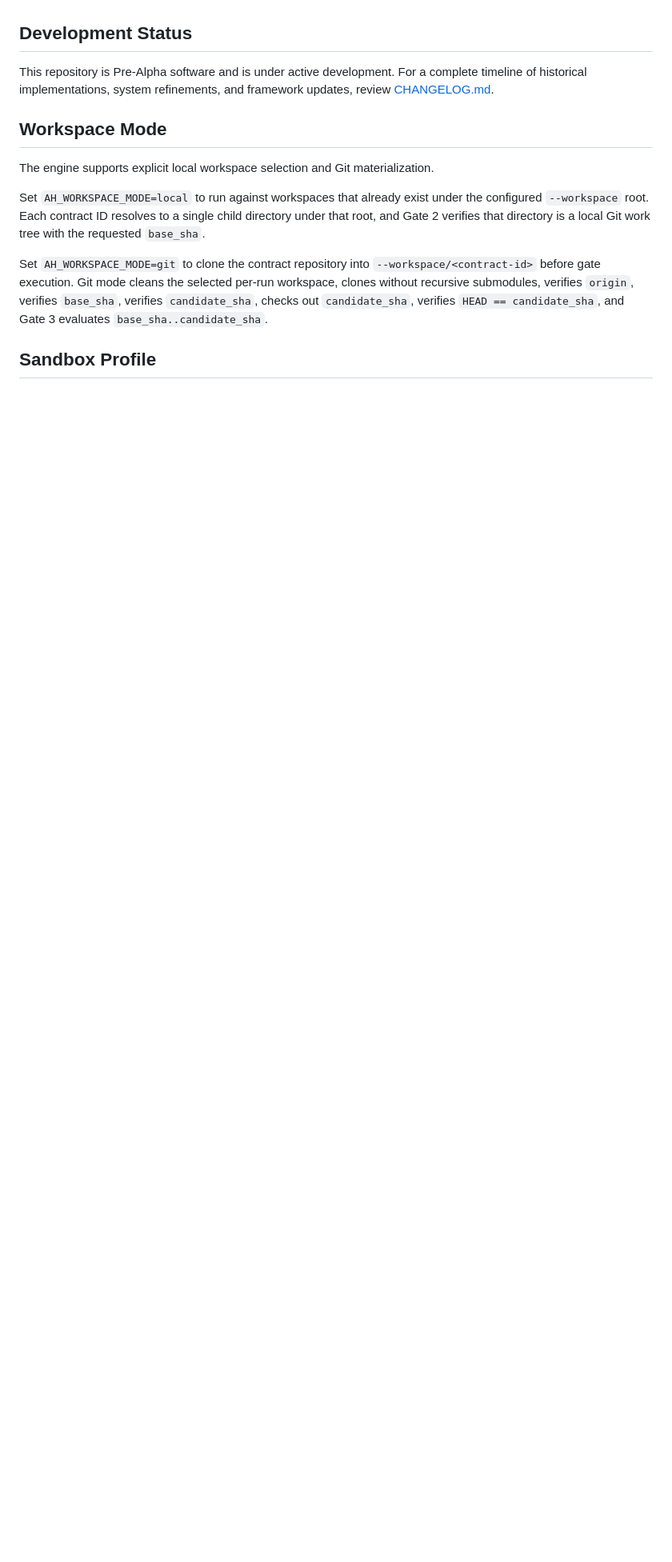
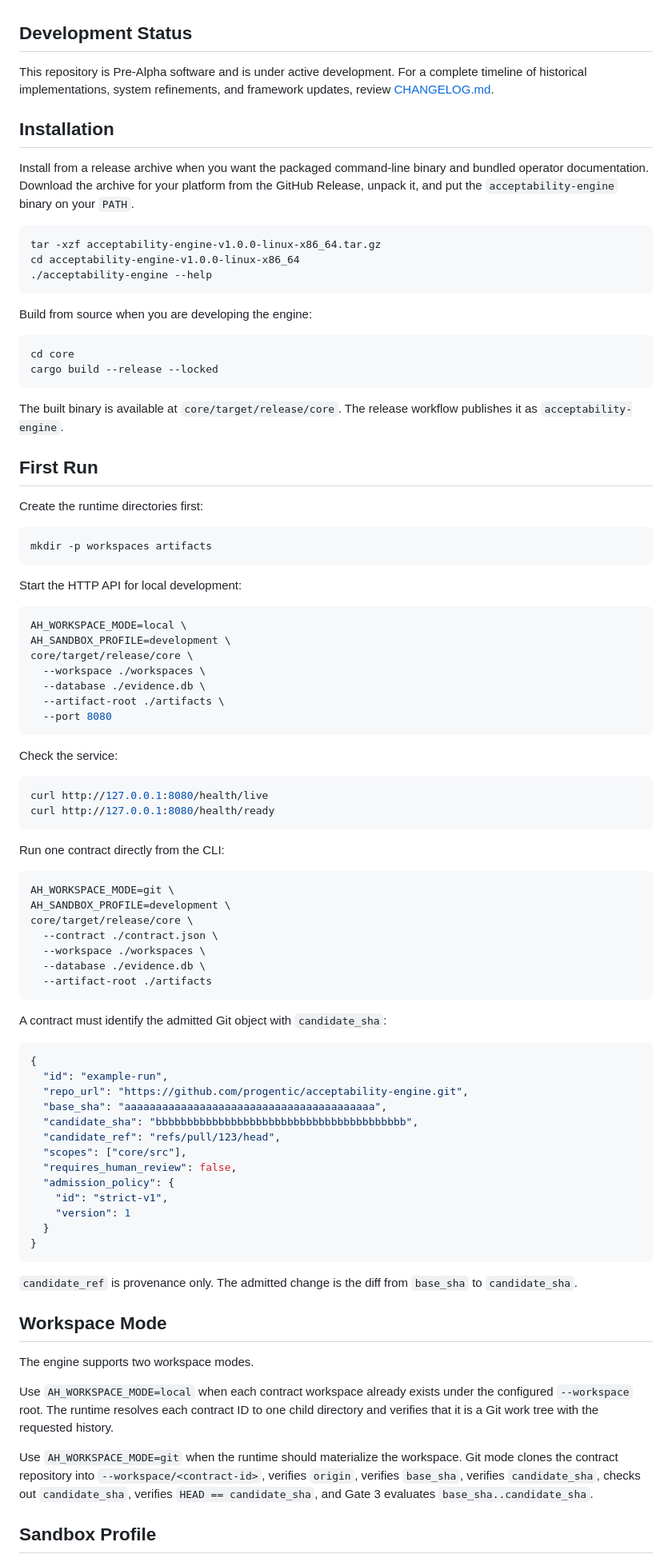
Before and after one commit to progentic/acceptability-engine, a Markdown page: README.md, the part around one of its changes. Shown at 80% size. Drawn GitHub-style; blank space fills up the shorter version.

Commit message:
docs(readme): Clarify install steps

````diff
--- a/README.md
+++ b/README.md
@@ -46,13 +46,103 @@ SQLite descriptors.
 
 This repository is Pre-Alpha software and is under active development. For a complete timeline of historical implementations, system refinements, and framework updates, review [CHANGELOG.md](CHANGELOG.md).
 
+## Installation
+
+Install from a release archive when you want the packaged command-line binary
+and bundled operator documentation. Download the archive for your platform from
+the GitHub Release, unpack it, and put the `acceptability-engine` binary on
+your `PATH`.
+
+```bash
+tar -xzf acceptability-engine-v1.0.0-linux-x86_64.tar.gz
+cd acceptability-engine-v1.0.0-linux-x86_64
+./acceptability-engine --help
+```
+
+Build from source when you are developing the engine:
+
+```bash
+cd core
+cargo build --release --locked
+```
+
+The built binary is available at `core/target/release/core`. The release
+workflow publishes it as `acceptability-engine`.
+
+## First Run
+
+Create the runtime directories first:
+
+```bash
+mkdir -p workspaces artifacts
+```
+
+Start the HTTP API for local development:
+
+```bash
+AH_WORKSPACE_MODE=local \
+AH_SANDBOX_PROFILE=development \
+core/target/release/core \
+  --workspace ./workspaces \
+  --database ./evidence.db \
+  --artifact-root ./artifacts \
+  --port 8080
+```
+
+Check the service:
+
+```bash
+curl http://127.0.0.1:8080/health/live
+curl http://127.0.0.1:8080/health/ready
+```
+
+Run one contract directly from the CLI:
+
+```bash
+AH_WORKSPACE_MODE=git \
+AH_SANDBOX_PROFILE=development \
+core/target/release/core \
+  --contract ./contract.json \
+  --workspace ./workspaces \
+  --database ./evidence.db \
+  --artifact-root ./artifacts
+```
+
+A contract must identify the admitted Git object with `candidate_sha`:
+
+```json
+{
+  "id": "example-run",
+  "repo_url": "https://github.com/progentic/acceptability-engine.git",
+  "base_sha": "aaaaaaaaaaaaaaaaaaaaaaaaaaaaaaaaaaaaaaaa",
+  "candidate_sha": "bbbbbbbbbbbbbbbbbbbbbbbbbbbbbbbbbbbbbbbb",
+  "candidate_ref": "refs/pull/123/head",
+  "scopes": ["core/src"],
+  "requires_human_review": false,
+  "admission_policy": {
+    "id": "strict-v1",
+    "version": 1
+  }
+}
+```
+
+`candidate_ref` is provenance only. The admitted change is the diff from
+`base_sha` to `candidate_sha`.
+
 ## Workspace Mode
 
-The engine supports explicit local workspace selection and Git materialization.
+The engine supports two workspace modes.
 
-Set `AH_WORKSPACE_MODE=local` to run against workspaces that already exist under the configured `--workspace` root. Each contract ID resolves to a single child directory under that root, and Gate 2 verifies that directory is a local Git work tree with the requested `base_sha`.
+Use `AH_WORKSPACE_MODE=local` when each contract workspace already exists under
+the configured `--workspace` root. The runtime resolves each contract ID to one
+child directory and verifies that it is a Git work tree with the requested
+history.
 
-Set `AH_WORKSPACE_MODE=git` to clone the contract repository into `--workspace/<contract-id>` before gate execution. Git mode cleans the selected per-run workspace, clones without recursive submodules, verifies `origin`, verifies `base_sha`, verifies `candidate_sha`, checks out `candidate_sha`, verifies `HEAD == candidate_sha`, and Gate 3 evaluates `base_sha..candidate_sha`.
+Use `AH_WORKSPACE_MODE=git` when the runtime should materialize the workspace.
+Git mode clones the contract repository into `--workspace/<contract-id>`,
+verifies `origin`, verifies `base_sha`, verifies `candidate_sha`, checks out
+`candidate_sha`, verifies `HEAD == candidate_sha`, and Gate 3 evaluates
+`base_sha..candidate_sha`.
 
 ## Sandbox Profile
 
````
Also changed, not shown: other parts of README.md (+46 -5 lines), CHANGELOG.md (+1 -0 lines).
